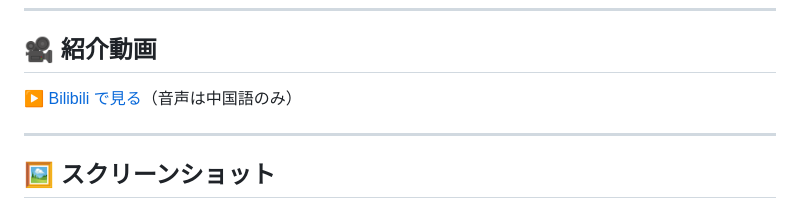
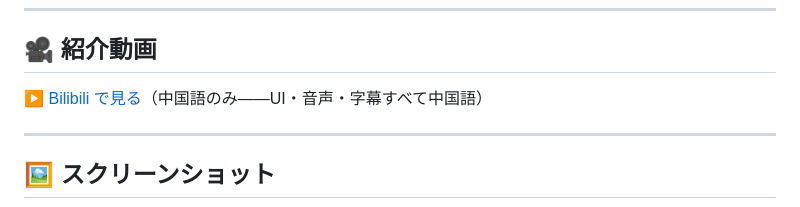
Before and after one commit to TohnoSeika/minagi-vtf-baker, a Markdown page: README.ja.md, the part around the change. GitHub-like rendering.

```diff
--- a/README.ja.md
+++ b/README.ja.md
@@ -59,7 +59,7 @@ Left 4 Dead 2 を起動し、「オプション」→「マルチプレイヤー
 
 ## 🎥 紹介動画
 
-▶️ [Bilibili で見る](https://www.bilibili.com/video/BV1Hv7564ERA)（音声は中国語のみ）
+▶️ [Bilibili で見る](https://www.bilibili.com/video/BV1Hv7564ERA)（中国語のみ——UI・音声・字幕すべて中国語）
 
 ---
 
```
Also changed, not shown: README.md (+1 -1 lines), README.zh.md (+1 -1 lines).
